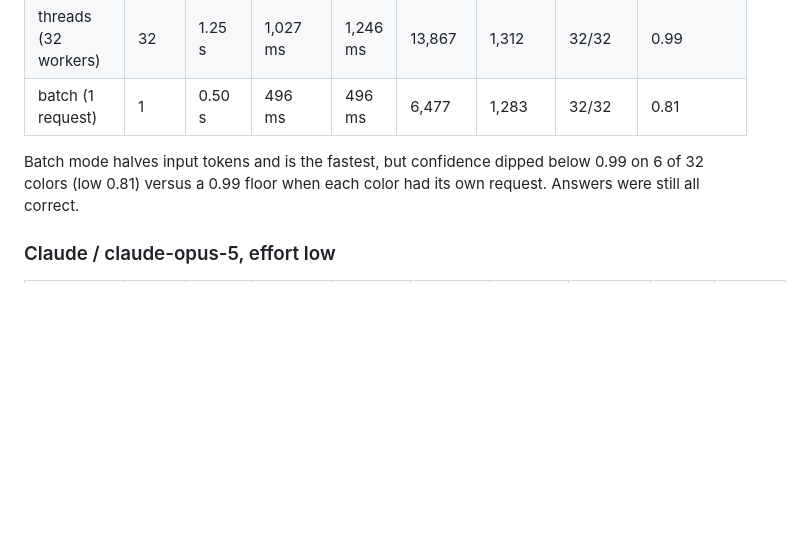
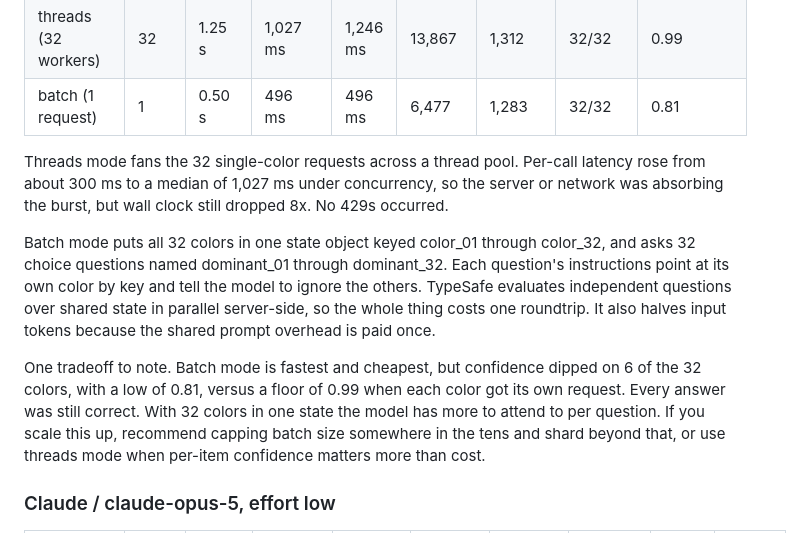
Before and after one commit to natemurthy/misc, a Markdown page: jev/README.md, the part around the change. Rendered like a GitHub page; blank space fills up the shorter version.

Commit message:
[jev] readm notes

```diff
--- a/jev/README.md
+++ b/jev/README.md
@@ -123,7 +123,11 @@ All 32 colors were classified correctly by both models in every mode that comple
 | threads (32 workers) | 32 | 1.25 s | 1,027 ms | 1,246 ms | 13,867 | 1,312 | 32/32 | 0.99 |
 | batch (1 request) | 1 | 0.50 s | 496 ms | 496 ms | 6,477 | 1,283 | 32/32 | 0.81 |
 
-Batch mode halves input tokens and is the fastest, but confidence dipped below 0.99 on 6 of 32 colors (low 0.81) versus a 0.99 floor when each color had its own request. Answers were still all correct.
+Threads mode fans the 32 single-color requests across a thread pool. Per-call latency rose from about 300 ms to a median of 1,027 ms under concurrency, so the server or network was absorbing the burst, but wall clock still dropped 8x. No 429s occurred.
+
+Batch mode puts all 32 colors in one state object keyed color_01 through color_32, and asks 32 choice questions named dominant_01 through dominant_32. Each question's instructions point at its own color by key and tell the model to ignore the others. TypeSafe evaluates independent questions over shared state in parallel server-side, so the whole thing costs one roundtrip. It also halves input tokens because the shared prompt overhead is paid once.
+
+One tradeoff to note. Batch mode is fastest and cheapest, but confidence dipped on 6 of the 32 colors, with a low of 0.81, versus a floor of 0.99 when each color got its own request. Every answer was still correct. With 32 colors in one state the model has more to attend to per question. If you scale this up, recommend capping batch size somewhere in the tens and shard beyond that, or use threads mode when per-item confidence matters more than cost.
 
 ### Claude / claude-opus-5, effort low
 
```
